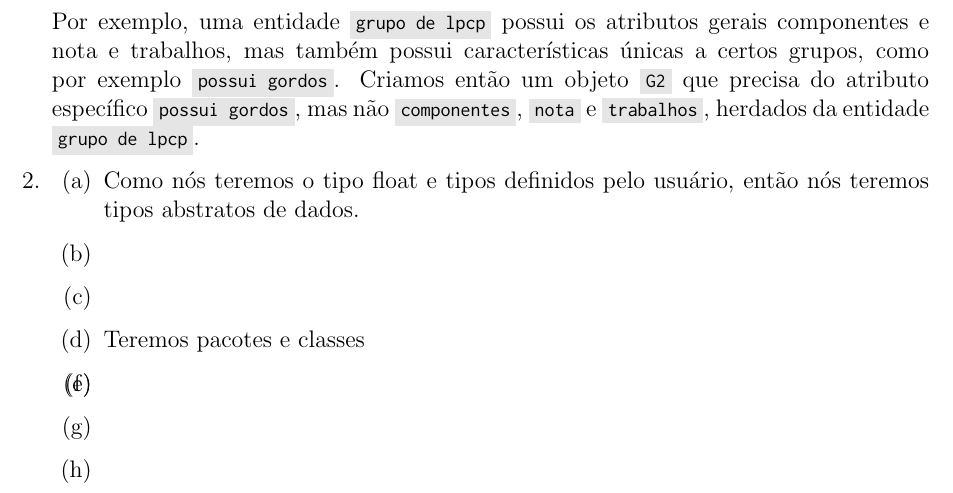
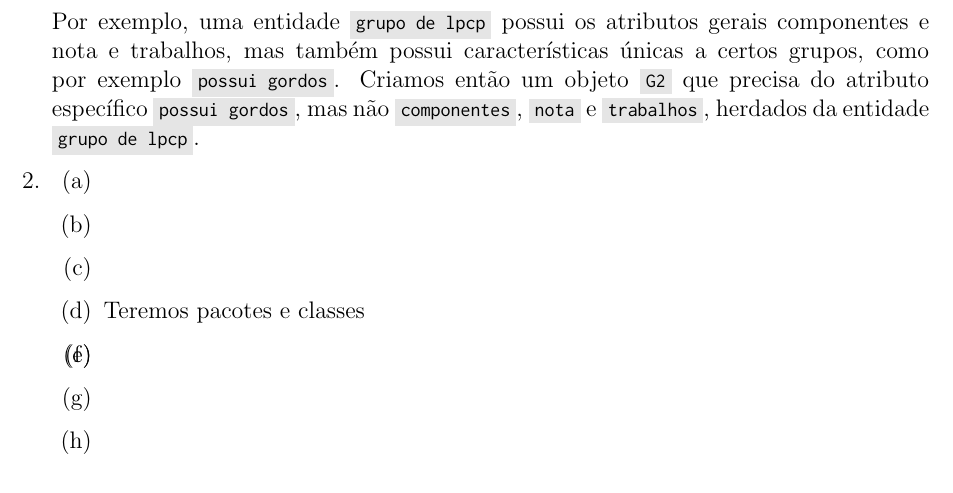
Before and after one commit to CFelipe/Lingmas, a LaTeX document (subprob_08/subprob_08.tex, which reads subprob_08/r_02.tex): part of page 2 of 2, cut so that both start at the same text. Compiled offline with pdfLaTeX.

```diff
--- a/subprob_08/r_02.tex
+++ b/subprob_08/r_02.tex
@@ -1,5 +1,5 @@
 \enumerate{
-	\item Como nós teremos o tipo float e tipos definidos pelo usuário, então nós teremos tipos abstratos de dados.
+	\item
 	\item
 	\item
 	\item
```
